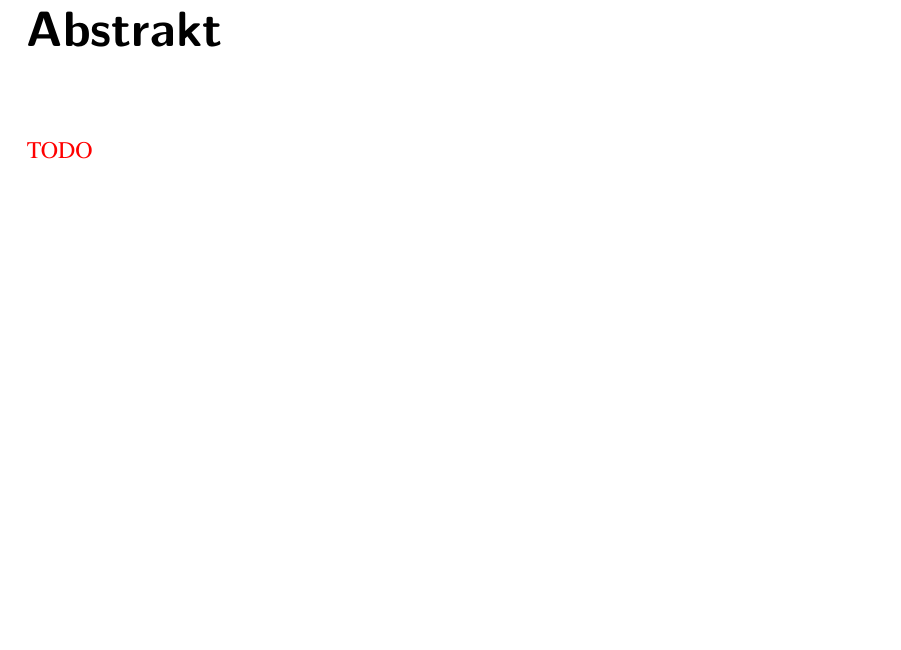
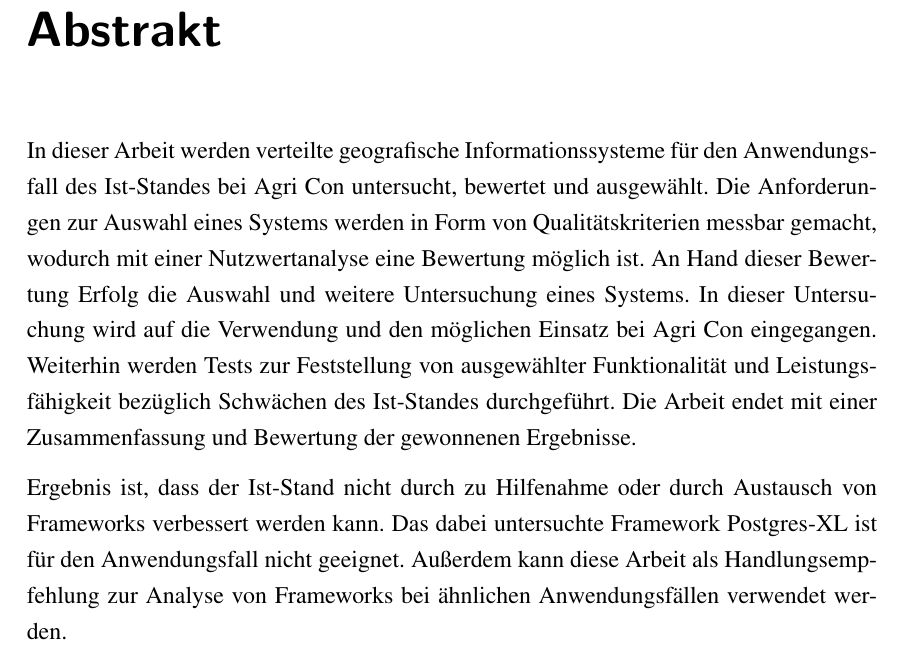
Before and after one commit to TBoonX/masterthesis, a LaTeX thesis (Thesis.tex, which reads Inhalt/Abstrakt.tex): part of page 3 of 119, cut so that both start at the same text, the shorter picture padded with empty space. The pictures show the PDF file Thesis.pdf that the author committed with the source.

Commit message:
Abstract geschrieben

```diff
--- a/Inhalt/Abstrakt.tex
+++ b/Inhalt/Abstrakt.tex
@@ -2,4 +2,14 @@
 \chapter*{Abstrakt}
 \label{sec:Abstrakt}
 %\begin{abstract}
-\textcolor{red}{TODO}
+%handlungsempfehlung
+In dieser Arbeit werden verteilte geografische Informationssysteme für den Anwendungsfall des Ist-Standes bei Agri~Con untersucht, bewertet und ausgewählt.
+Die Anforderungen zur Auswahl eines Systems werden in Form von Qualitätskriterien messbar gemacht, wodurch mit einer Nutzwertanalyse eine Bewertung möglich ist.
+An Hand dieser Bewertung Erfolg die Auswahl und weitere Untersuchung eines Systems.
+In dieser Untersuchung wird auf die Verwendung und den möglichen Einsatz bei Agri~Con eingegangen.
+Weiterhin werden Tests zur Feststellung von ausgewählter Funktionalität und Leistungsfähigkeit bezüglich Schwächen des Ist-Standes durchgeführt.
+Die Arbeit endet mit einer Zusammenfassung und Bewertung der gewonnenen Ergebnisse.
+
+Ergebnis ist, dass der Ist-Stand nicht durch zu Hilfenahme oder durch Austausch von Frameworks verbessert werden kann.
+Das dabei untersuchte Framework Postgres-XL ist für den Anwendungsfall nicht geeignet.
+Außerdem kann diese Arbeit als Handlungsempfehlung zur Analyse von Frameworks bei ähnlichen Anwendungsfällen verwendet werden.
```
Also changed, not shown: Thesis.pdf.
